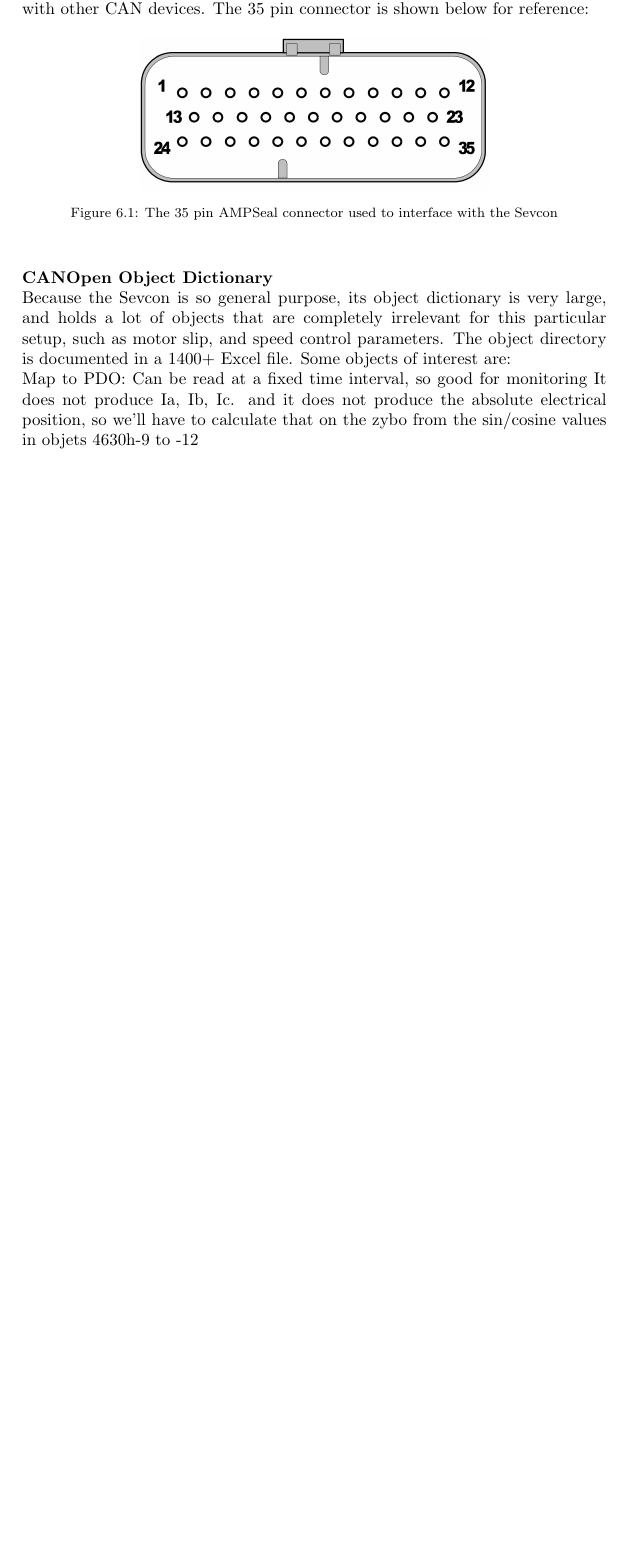
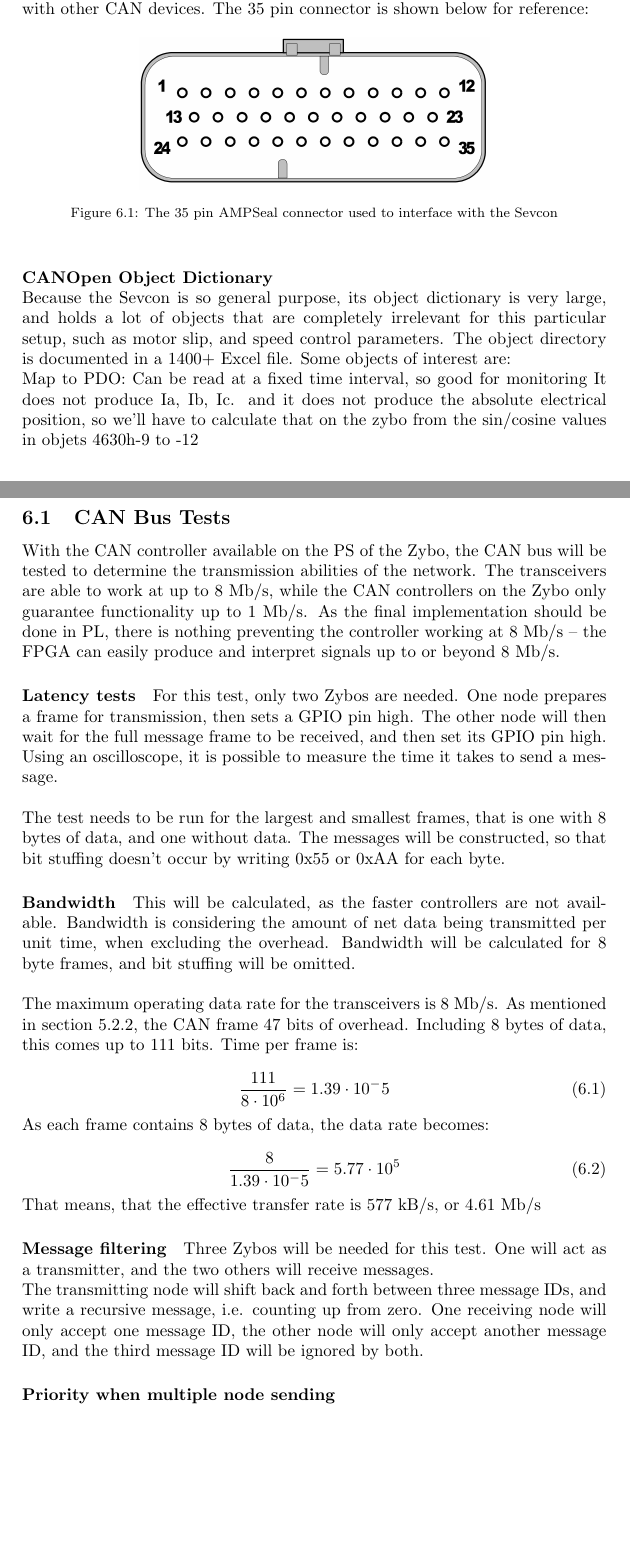
Before and after one commit to dieseld23/SEM2PRO, a LaTeX document (report/main.tex, which reads report/sections/CAN_bus_tests.tex): part of page 41 of 42 before the commit and two parts of pages 41 and 42 of 43 after it, the two joined at a grey line, cut so that both start at the same text, the shorter picture padded with empty space. Compiled offline with pdfLaTeX.

Commit message:
wrote a bit about can bus testing

```diff
--- a/report/sections/CAN_bus_tests.tex
+++ b/report/sections/CAN_bus_tests.tex
@@ -20,8 +20,27 @@ Bandwidth is considering the amount of net data being transmitted per unit time,
 Bandwidth will be calculated for 8 byte frames, and bit stuffing will be omitted.\\
 
 The maximum operating data rate for the transceivers is 8 Mb/s.
-As
+As mentioned in section~\ref{sub:CanMessageFrame}, the CAN frame 47 bits of overhead.
+Including 8 bytes of data, this comes up to 111 bits.
+Time per frame is:
+
+\begin{equation}
+\frac{111}{8 \cdot 10^6} = 1.39 \cdot 10^-5
+\end{equation}
+
+As each frame contains 8 bytes of data, the data rate becomes:
+
+\begin{equation}
+\frac{8}{1.39 \cdot 10^-5}= 5.77 \cdot 10^5
+\end{equation}
+
+That means, that the effective transfer rate is 577 kB/s, or 4.61 Mb/s
 
 \paragraph{Message filtering}
+Three Zybos will be needed for this test.
+One will act as a transmitter, and the two others will receive messages.\\
+The transmitting node will shift back and forth between three message IDs, and write a recursive message, i.e. counting up from zero.
+One receiving node will only accept one message ID, the other node will only accept another message ID, and the third message ID will be ignored by both.
+
 
 \paragraph{Priority when multiple node sending}
```
Also changed, not shown: report/main.tex (+2 -0 lines).
